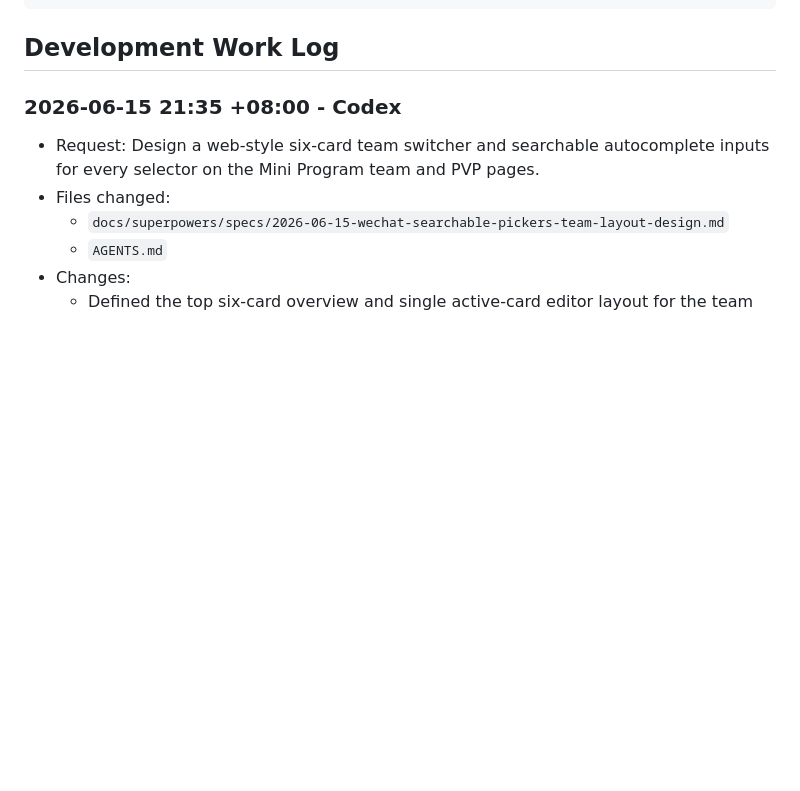
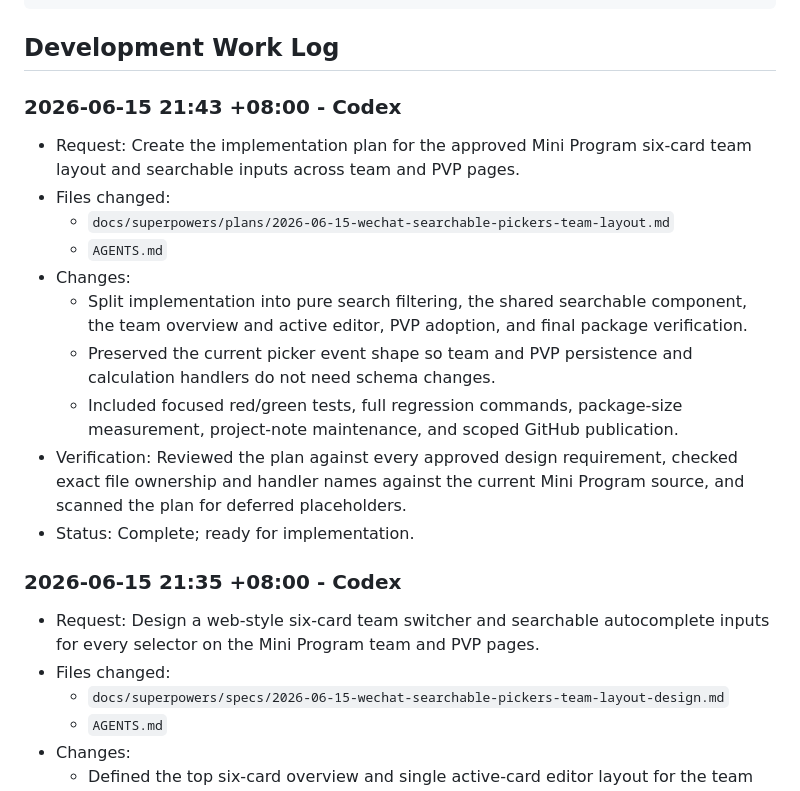
Before and after one commit to a15150924028-ai/LKWG, a Markdown page: AGENTS.md, the part around the change. GitHub-like rendering; blank space fills up the shorter version.

Commit message:
docs: plan searchable Mini Program fields

````diff
--- a/AGENTS.md
+++ b/AGENTS.md
@@ -55,6 +55,19 @@ Use this entry format:
 ```
 
 ## Development Work Log
+
+### 2026-06-15 21:43 +08:00 - Codex
+
+- Request: Create the implementation plan for the approved Mini Program six-card team layout and searchable inputs across team and PVP pages.
+- Files changed:
+  - `docs/superpowers/plans/2026-06-15-wechat-searchable-pickers-team-layout.md`
+  - `AGENTS.md`
+- Changes:
+  - Split implementation into pure search filtering, the shared searchable component, the team overview and active editor, PVP adoption, and final package verification.
+  - Preserved the current picker event shape so team and PVP persistence and calculation handlers do not need schema changes.
+  - Included focused red/green tests, full regression commands, package-size measurement, project-note maintenance, and scoped GitHub publication.
+- Verification: Reviewed the plan against every approved design requirement, checked exact file ownership and handler names against the current Mini Program source, and scanned the plan for deferred placeholders.
+- Status: Complete; ready for implementation.
 
 ### 2026-06-15 21:35 +08:00 - Codex
 
````
Also changed, not shown: 1 other file.
